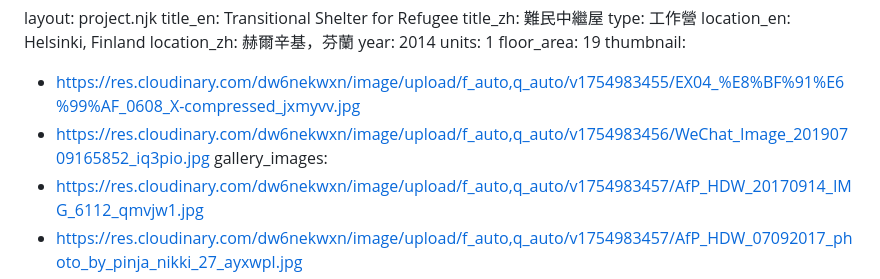
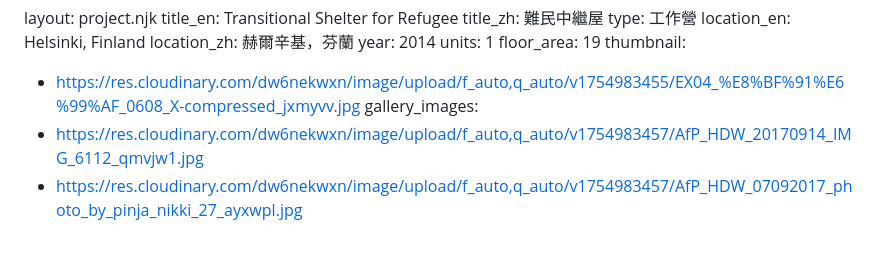
Before and after one commit to dodochiang/atelier3rd, a Markdown page: projects/transitional-shelter-for-refugee.md, the part around the change. GitHub-like rendering; blank space fills up the shorter version.

Commit message:
Update 項目 “transitional-shelter-for-refugee”

```diff
--- a/projects/transitional-shelter-for-refugee.md
+++ b/projects/transitional-shelter-for-refugee.md
@@ -10,7 +10,6 @@ units: 1
 floor_area: 19
 thumbnail:
   - https://res.cloudinary.com/dw6nekwxn/image/upload/f_auto,q_auto/v1754983455/EX04_%E8%BF%91%E6%99%AF_0608_X-compressed_jxmyvv.jpg
-  - https://res.cloudinary.com/dw6nekwxn/image/upload/f_auto,q_auto/v1754983456/WeChat_Image_20190709165852_iq3pio.jpg
 gallery_images:
   - https://res.cloudinary.com/dw6nekwxn/image/upload/f_auto,q_auto/v1754983457/AfP_HDW_20170914_IMG_6112_qmvjw1.jpg
   - https://res.cloudinary.com/dw6nekwxn/image/upload/f_auto,q_auto/v1754983457/AfP_HDW_07092017_photo_by_pinja_nikki_27_ayxwpl.jpg
```
